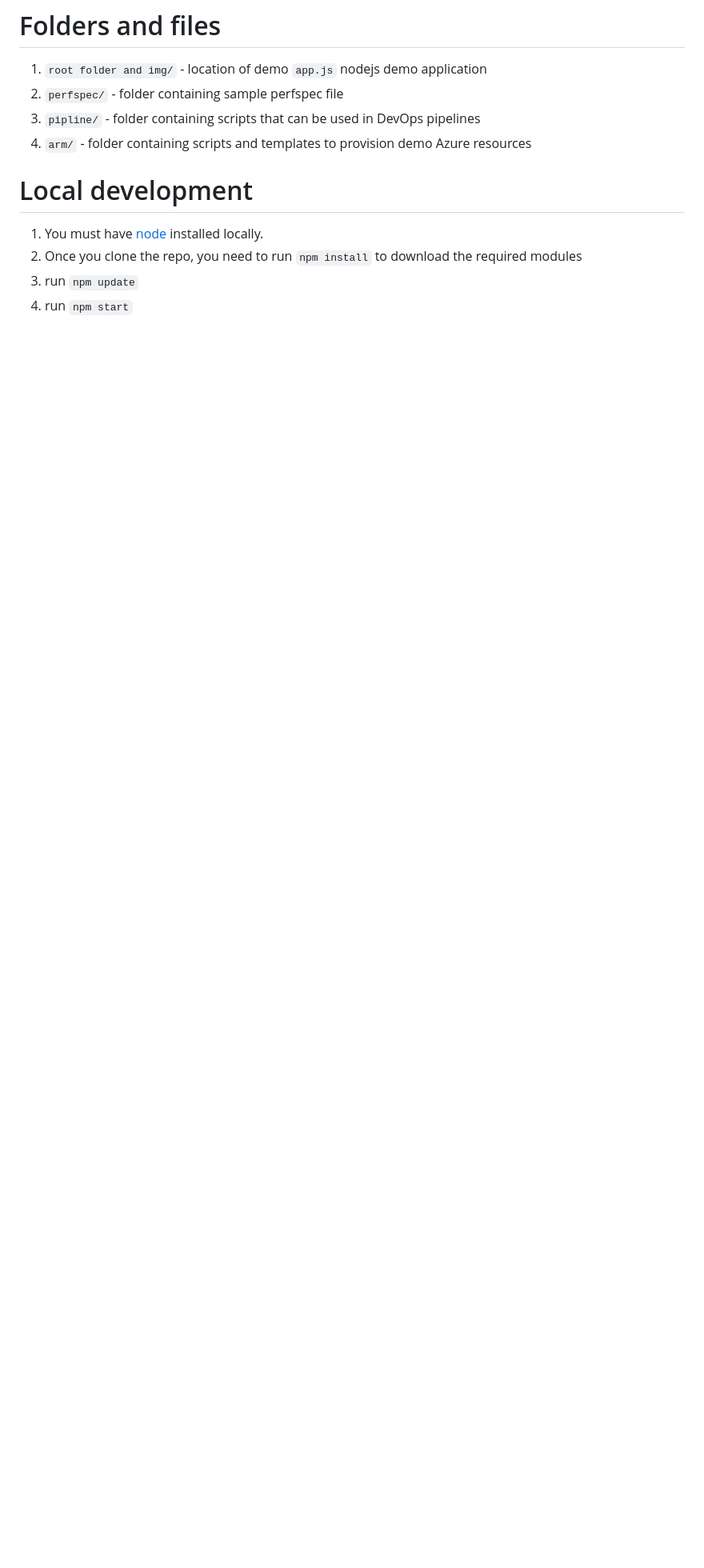
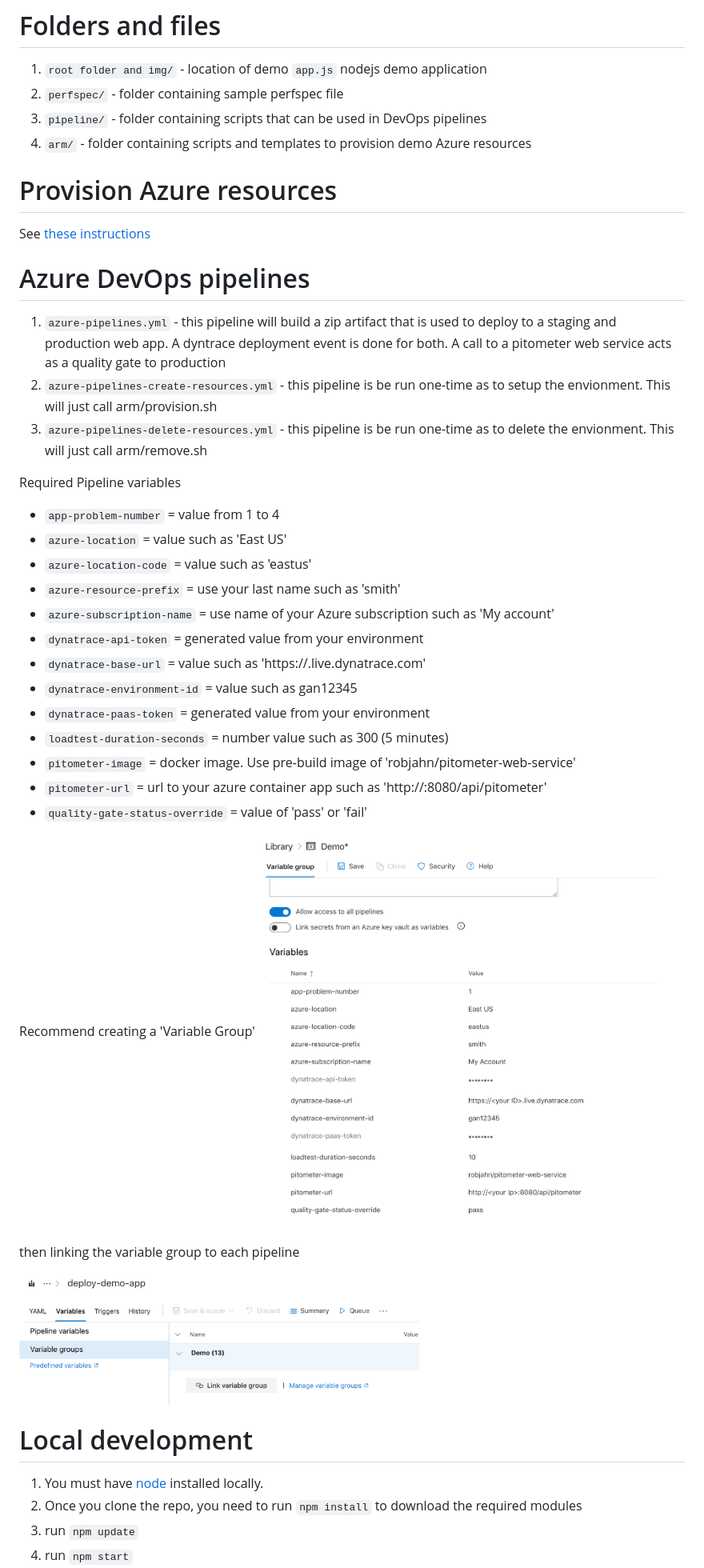
Before and after one commit to dt-demos/azure-devops-ubp, a Markdown page: README.md, the part around the change printed below. Shown: that part at 80% size. Drawn GitHub-style; pictures changed too: img/variable-link.png (added), img/variables.png (added); blank space fills up the shorter version.

````diff
--- a/README.md
+++ b/README.md
@@ -10,8 +10,41 @@ Once provisioned, the sample nodejs application will look like this for both a "
 
 1. ```root folder and img/``` - location of demo ```app.js``` nodejs demo application
 1. ```perfspec/``` - folder containing sample perfspec file
-1. ```pipline/``` - folder containing scripts that can be used in DevOps pipelines
+1. ```pipeline/``` - folder containing scripts that can be used in DevOps pipelines
 1. ```arm/``` - folder containing scripts and templates to provision demo Azure resources
+
+# Provision Azure resources
+
+See [these instructions](./arm/README.md)
+
+# Azure DevOps pipelines
+
+1. ```azure-pipelines.yml``` - this pipeline will build a zip artifact that is used to deploy to a staging and production web app. A dyntrace deployment event is done for both. A call to a pitometer web service acts as a quality gate to production
+1. ```azure-pipelines-create-resources.yml``` - this pipeline is be run one-time as to setup the envionment. This will just call arm/provision.sh
+1. ```azure-pipelines-delete-resources.yml``` - this pipeline is be run one-time as to delete the envionment. This will just call arm/remove.sh
+
+Required Pipeline variables
+* ```app-problem-number``` = value from 1 to 4
+* ```azure-location``` = value such as 'East US'
+* ```azure-location-code``` = value such as 'eastus'
+* ```azure-resource-prefix``` = use your last name such as 'smith'
+* ```azure-subscription-name``` = use name of your Azure subscription such as 'My account'
+* ```dynatrace-api-token``` = generated value from your environment
+* ```dynatrace-base-url``` = value such as 'https://<your ID>.live.dynatrace.com'
+* ```dynatrace-environment-id``` = value such as gan12345
+* ```dynatrace-paas-token``` = generated value from your environment
+* ```loadtest-duration-seconds``` = number value such as 300 (5 minutes)
+* ```pitometer-image``` = docker image. Use pre-build image of 'robjahn/pitometer-web-service'
+* ```pitometer-url``` = url to your azure container app such as 'http://<your Ip>:8080/api/pitometer'
+* ```quality-gate-status-override``` = value of 'pass' or 'fail'
+
+Recommend creating a 'Variable Group'
+<img src="img/variables.png" width="500"/>
+
+then linking the variable group to each pipeline
+
+<img src="img/variable-link.png" width="500"/>
+
 
 # Local development
 
````
Also changed, not shown: other parts of README.md (+0 -4 lines), arm/README.md (+48 -35 lines), 2 other files.
